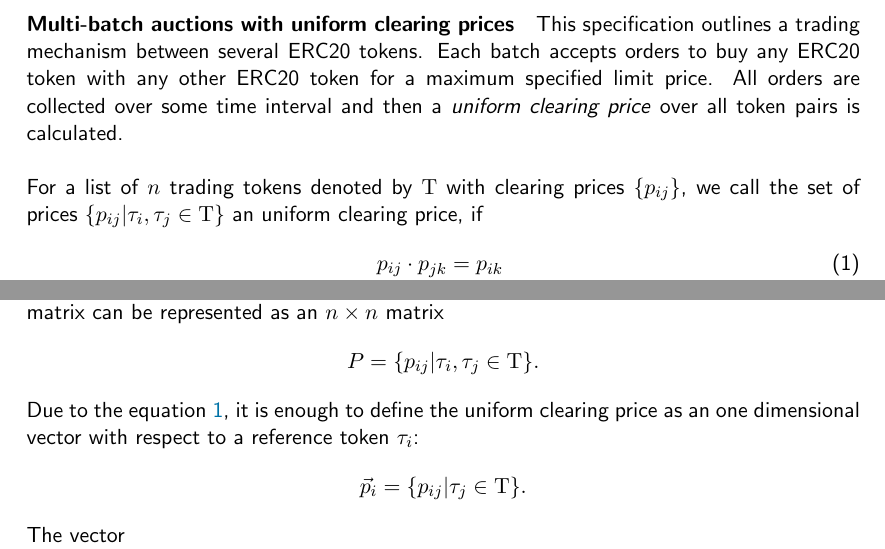
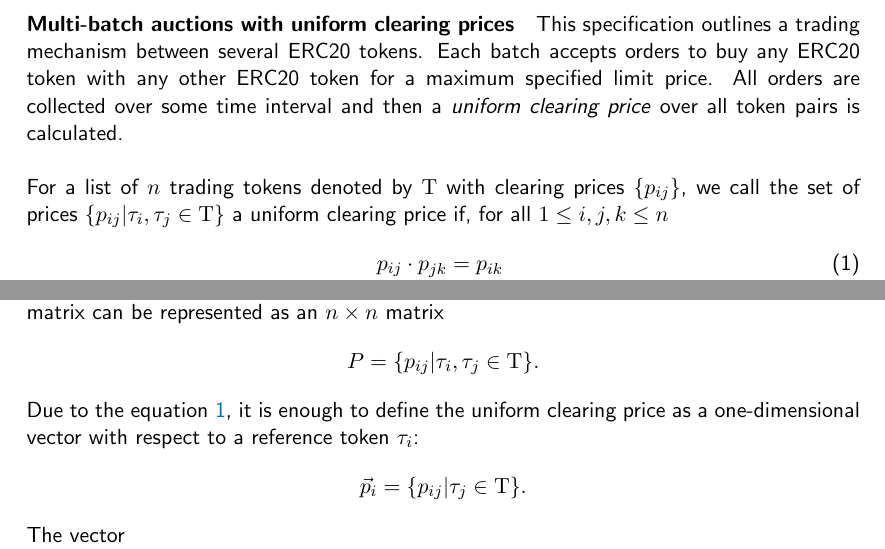
Before and after one commit to gnosis/dex-research, a LaTeX paper (PlasmaResearch/plasma_batch_auction.tex): two parts of pages 3 and 5 of 20, joined at a grey line, cut so that both start at the same text. Compiled offline with pdfLaTeX.

Commit message:
couple spelling mistakes

```diff
--- a/PlasmaResearch/plasma_batch_auction.tex
+++ b/PlasmaResearch/plasma_batch_auction.tex
@@ -141,7 +141,7 @@ It is recommended for the reader to familiarize themselves with Plasma\cite{plas
 
 This specification outlines a trading mechanism between several \erc tokens. Each batch accepts orders to buy any \erc token with any other \erc token for a maximum specified limit price. All orders are collected over some time interval and then a \emph{uniform clearing price} over all token pairs is calculated.
 
-For a list of $n$ trading tokens denoted by $\Tau$ with clearing prices $\{p_{ij}\}$, we call the set of prices $\{p_{ij}| \tau_i, \tau_j \in \Tau\}$ an uniform clearing price, if
+For a list of $n$ trading tokens denoted by $\Tau$ with clearing prices $\{p_{ij}\}$, we call the set of prices $\{p_{ij}| \tau_i, \tau_j \in \Tau\}$ a uniform clearing price if, for all $1 \leq i, j, k \leq n$
 \begin{align} \label{arbitrage_free}
   p_{ij} \cdot p_{jk} &= p_{ik}\\
   p_{ij} &= p_{ji}^{-1}
@@ -188,7 +188,7 @@ In our batch auctions all trading will occur between a fixed set, $\Tau = \{\tau
 
 After an auction has been closed and uniform clearing prices have been determined, the price matrix can be represented as an $n\times n$ matrix
 \[P = \{p_{ij}| \tau_i, \tau_j \in \Tau \}.\]
-Due to the equation \ref{arbitrage_free}, it is enough to define the uniform clearing price as an one dimensional vector with respect to a reference token $\tau_i$:
+Due to the equation \ref{arbitrage_free}, it is enough to define the uniform clearing price as a one-dimensional vector with respect to a reference token $\tau_i$:
 \[ \vec{p}_i = \{p_{ij}| \tau_j \in \Tau \}.\]
 The vector
 \begin{equation}
```
